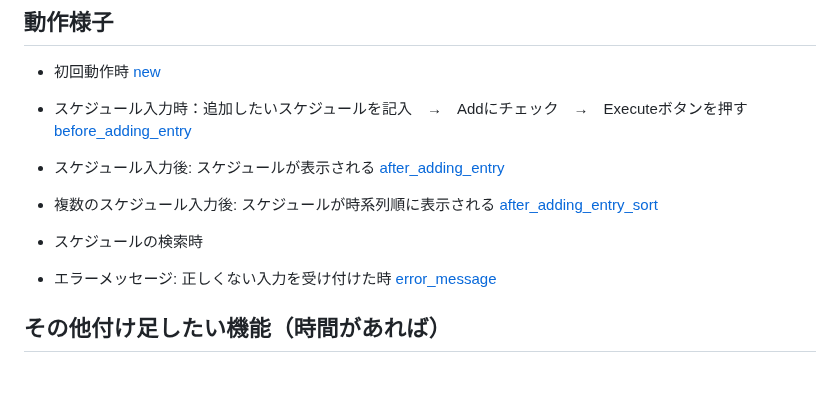
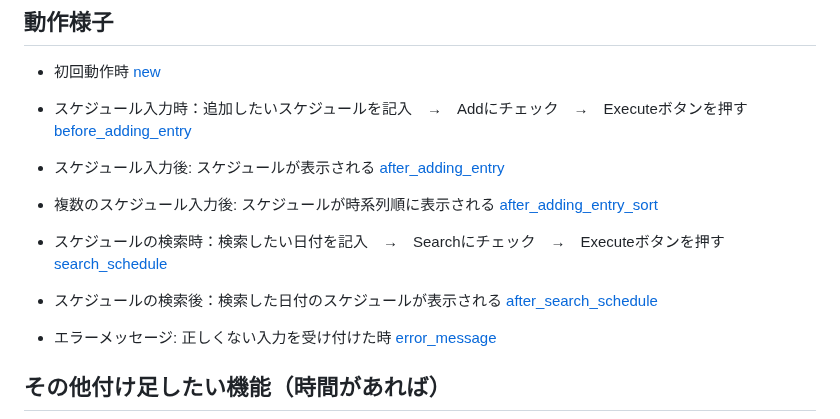
Before and after one commit to Serina0804/charender_data_system, a Markdown page: README.md, the part around the change. GitHub-like rendering; blank space fills up the shorter version.

```diff
--- a/README.md
+++ b/README.md
@@ -55,7 +55,11 @@
 - 複数のスケジュール入力後: スケジュールが時系列順に表示される
 [after_adding_entry_sort](https://github.com/user-attachments/assets/cc2df34a-abae-4e15-bb33-0afac5fd64b6)
 
-- スケジュールの検索時
+- スケジュールの検索時：検索したい日付を記入　→　Searchにチェック　→　Executeボタンを押す
+[search_schedule](https://github.com/user-attachments/assets/1b6b7cd8-7537-4016-8747-7a176bf746a6)
+
+- スケジュールの検索後：検索した日付のスケジュールが表示される
+[after_search_schedule](https://github.com/user-attachments/assets/89640842-71a3-4cf7-b850-a018a7393b72)
 
 - エラーメッセージ: 正しくない入力を受け付けた時
 [error_message](https://github.com/Serina0804/charender_data_system/assets/126635893/359770a2-6e86-41f3-926e-371040c6cdc7)
```
